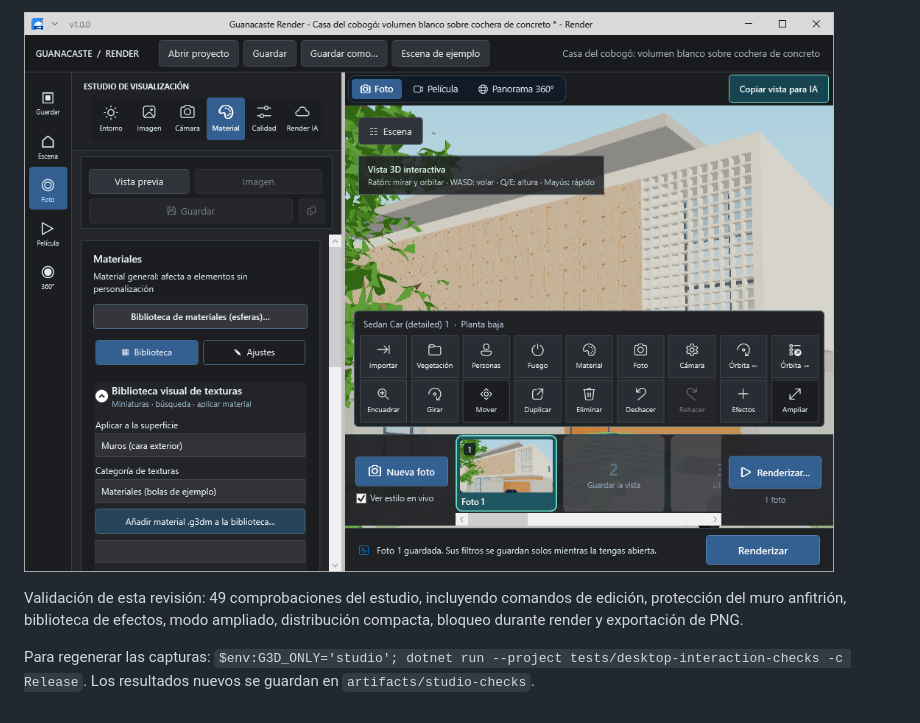
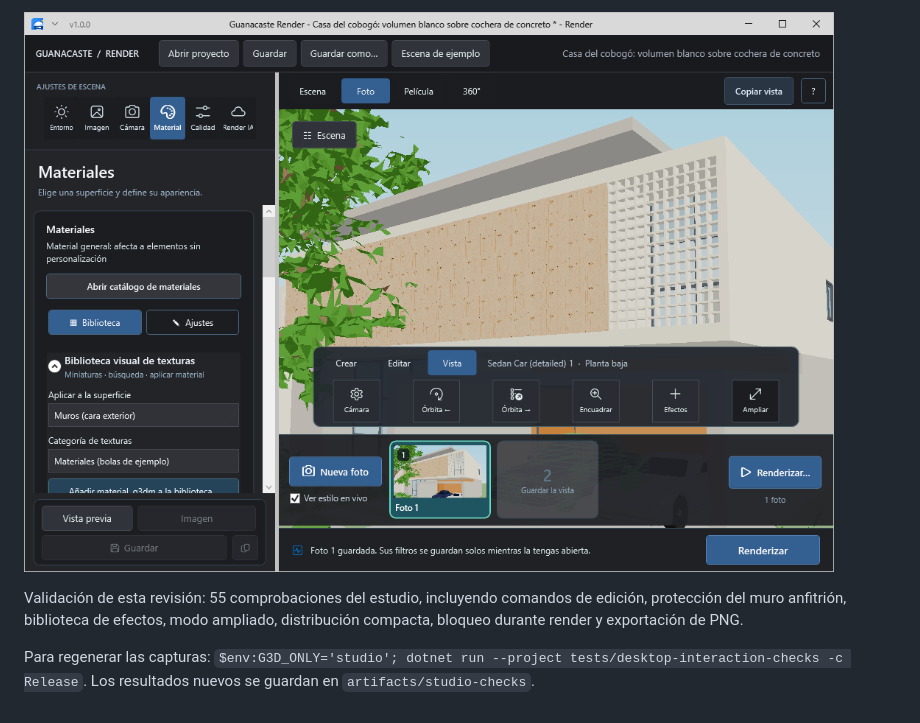
Before and after one commit to yetsin7/guanacaste-render, a Markdown page: docs/interface/README.md, the part around one of its changes. Rendered like a GitHub page; pictures changed too: docs/interface/herramientas.png.

Commit message:
Redesign render workspace with focused tool groups and more scene space

```diff
--- a/docs/interface/README.md
+++ b/docs/interface/README.md
@@ -26,6 +32,6 @@ Selección visible, deshacer/rehacer y acciones habilitadas según el tipo de ob
 
 ![Herramientas](herramientas.png)
 
-Validación de esta revisión: 49 comprobaciones del estudio, incluyendo comandos de edición, protección del muro anfitrión, biblioteca de efectos, modo ampliado, distribución compacta, bloqueo durante render y exportación de PNG.
+Validación de esta revisión: 55 comprobaciones del estudio, incluyendo comandos de edición, protección del muro anfitrión, biblioteca de efectos, modo ampliado, distribución compacta, bloqueo durante render y exportación de PNG.
 
 Para regenerar las capturas: `$env:G3D_ONLY='studio'; dotnet run --project tests/desktop-interaction-checks -c Release`. Los resultados nuevos se guardan en `artifacts/studio-checks`.
```
Also changed, not shown: other parts of docs/interface/README.md (+8 -2 lines), README.md (+3 -3 lines), docs/interface/cielos.png, docs/interface/inicio.png (added), docs/interface/inspector.png, docs/interface/pelicula-compacta.png, 7 other files.
